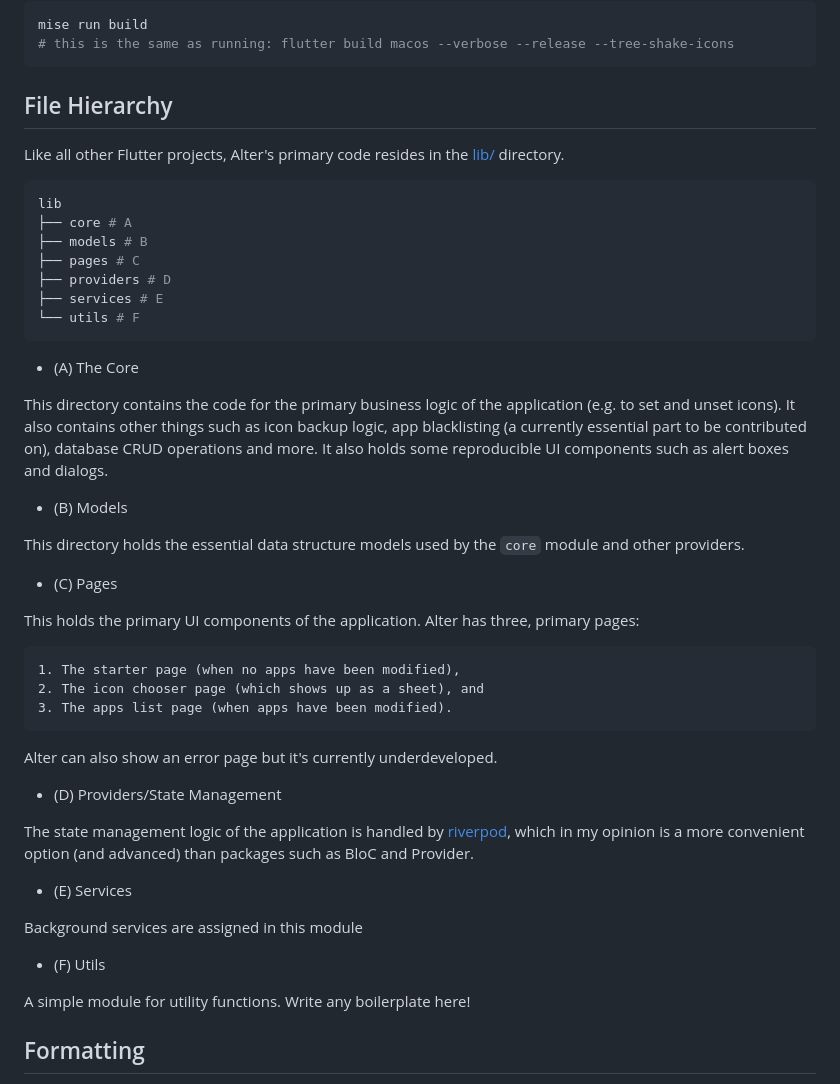
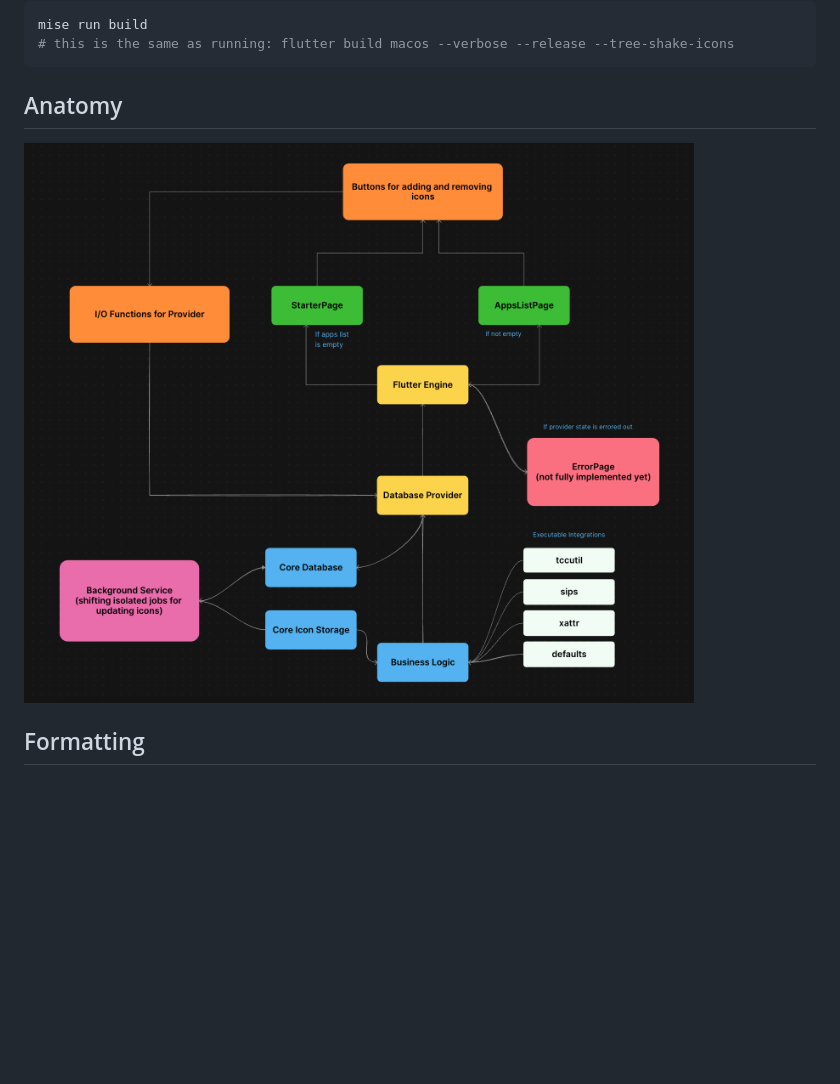
Before and after one commit to hitblast/Alter, a Markdown page: dev-docs/DEVELOPMENT.md, the part around the change. Drawn GitHub-style; pictures changed too: dev-docs/structure.png (added); blank space fills up the shorter version.

Commit message:
replaced with

````diff
--- a/dev-docs/DEVELOPMENT.md
+++ b/dev-docs/DEVELOPMENT.md
@@ -62,52 +62,9 @@ mise run build
 # this is the same as running: flutter build macos --verbose --release --tree-shake-icons
 ```
 
-## File Hierarchy
+## Anatomy
 
-Like all other Flutter projects, Alter's primary code resides in the [lib/](../lib/) directory.
-
-```bash
-lib
-├── core # A
-├── models # B
-├── pages # C
-├── providers # D
-├── services # E
-└── utils # F
-```
-
-- (A) The Core
-
-This directory contains the code for the primary business logic of the application (e.g. to set and unset icons).
-It also contains other things such as icon backup logic, app blacklisting (a currently essential part to be contributed on),
-database CRUD operations and more. It also holds some reproducible UI components such as alert boxes and dialogs.
-
-- (B) Models
-
-This directory holds the essential data structure models used by the `core` module and other providers.
-
-- (C) Pages
-
-This holds the primary UI components of the application. Alter has three, primary pages:
-
-    1. The starter page (when no apps have been modified),
-    2. The icon chooser page (which shows up as a sheet), and
-    3. The apps list page (when apps have been modified).
-
-Alter can also show an error page but it's currently underdeveloped.
-
-- (D) Providers/State Management
-
-The state management logic of the application is handled by [riverpod](https://riverpod.dev/), which in my opinion is a
-more convenient option (and advanced) than packages such as BloC and Provider.
-
-- (E) Services
-
-Background services are assigned in this module
-
-- (F) Utils
-
-A simple module for utility functions. Write any boilerplate here!
+<img src="structure.png" alt="Anatomy of Alter">
 
 ## Formatting
 
````
